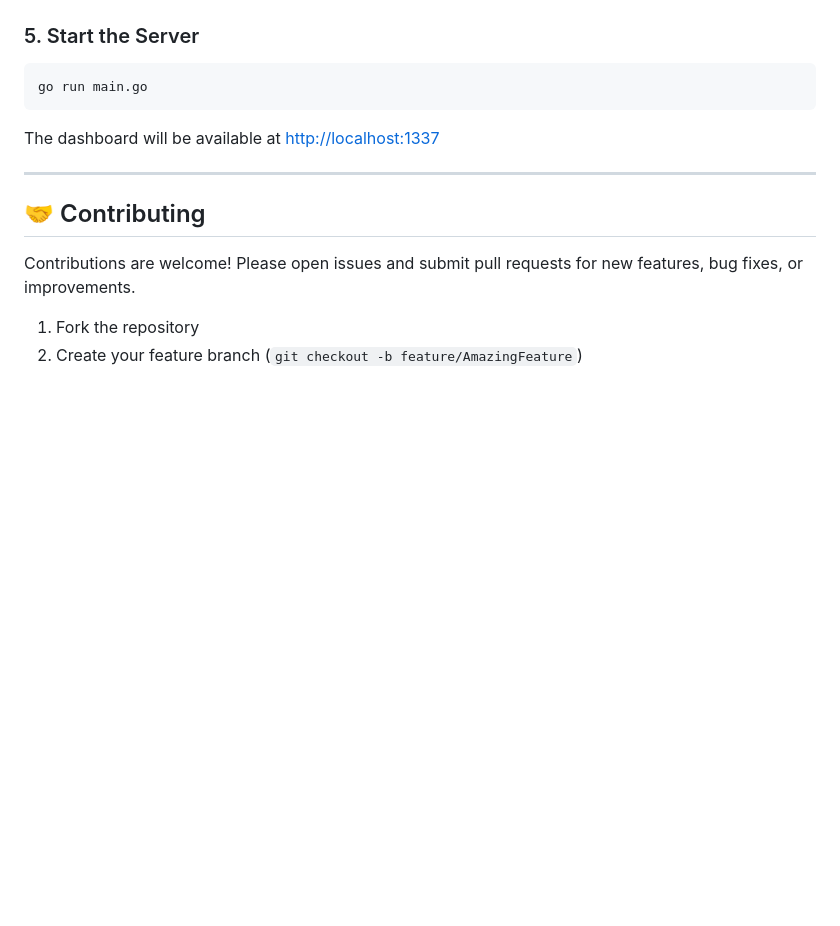
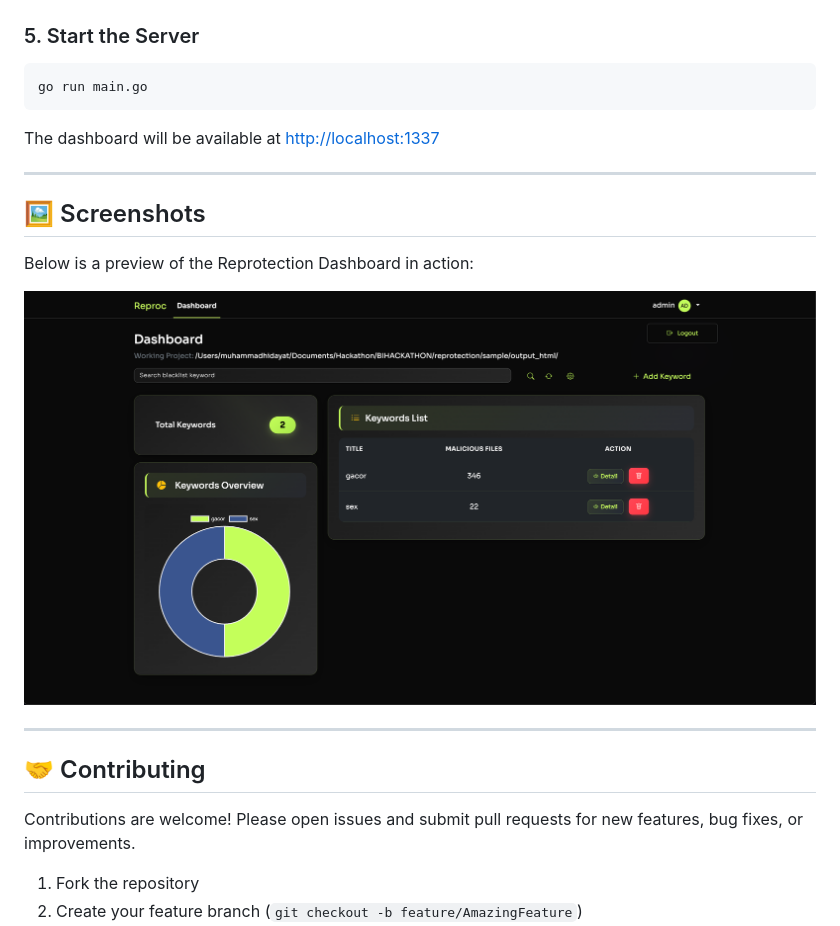
Before and after one commit to wmasday/reprotection, a Markdown page: README.md, the part around the change printed below. Drawn GitHub-style; blank space fills up the shorter version.

```diff
--- a/README.md
+++ b/README.md
@@ -96,6 +96,14 @@ The dashboard will be available at [http://localhost:1337](http://localhost:1337
 
 ---
 
+## 🖼️ Screenshots
+
+Below is a preview of the Reprotection Dashboard in action:
+
+![Dashboard Screenshot](static/hero.png)
+
+---
+
 ## 🤝 Contributing
 
 Contributions are welcome! Please open issues and submit pull requests for new features, bug fixes, or improvements.
```
Also changed, not shown: other parts of README.md (+1 -1 lines).
